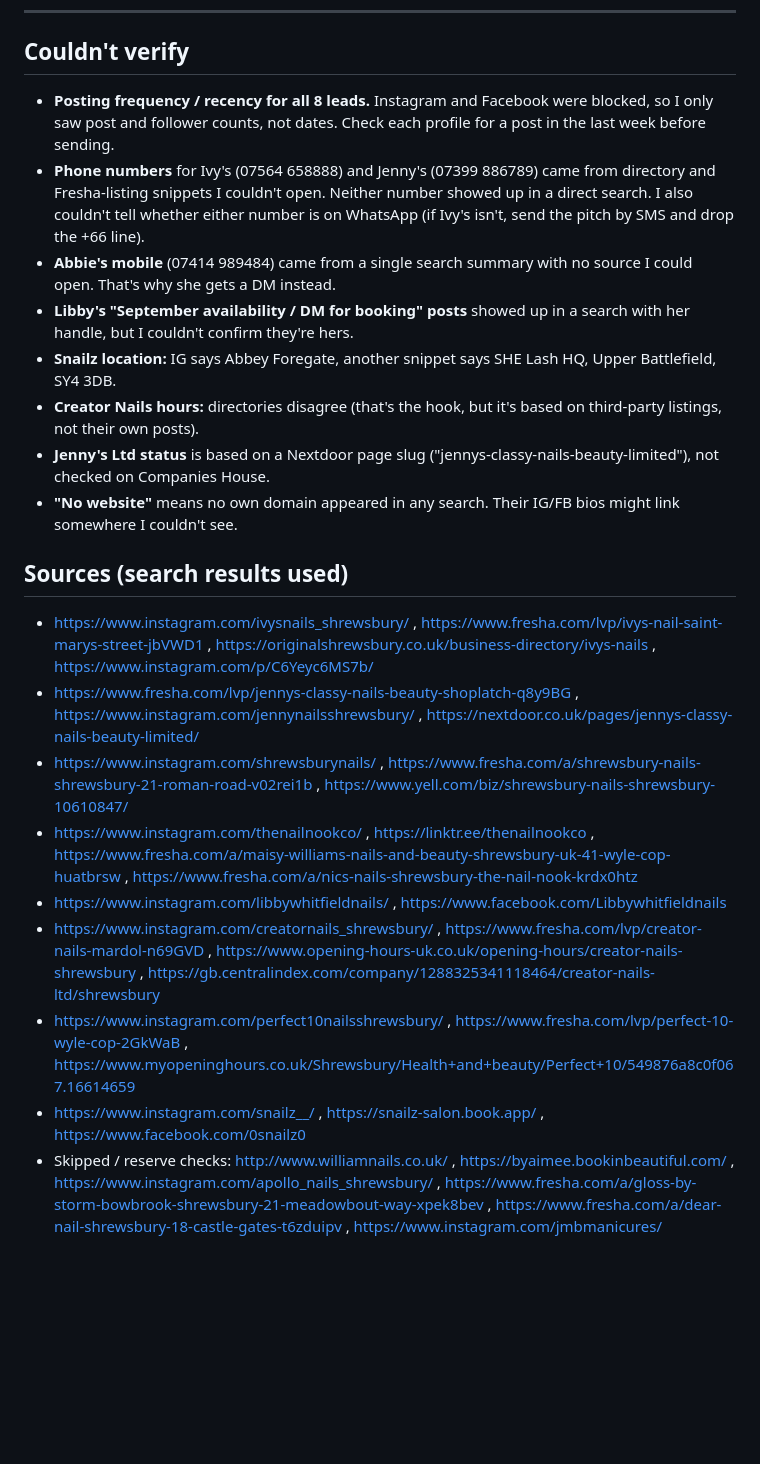
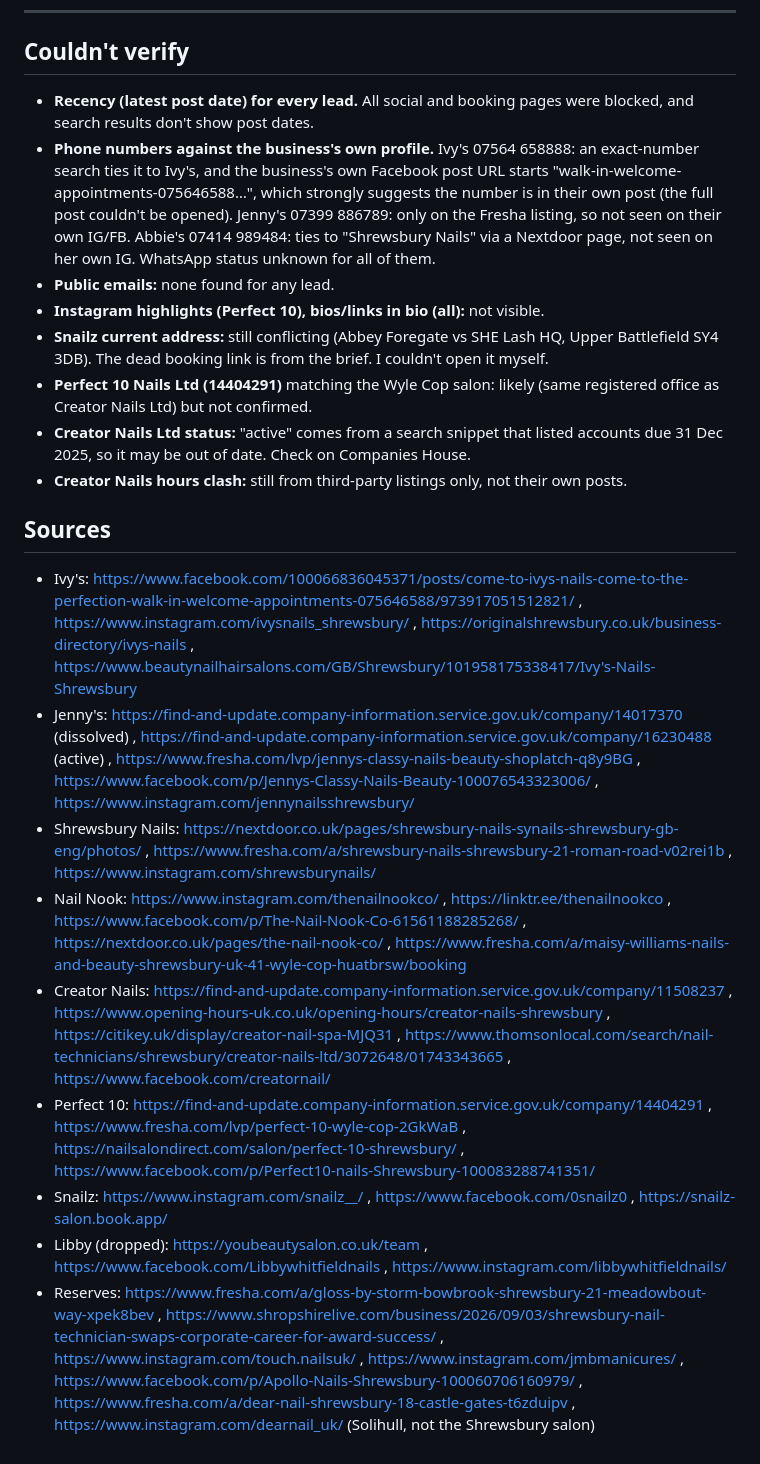
Before and after one commit to sonnybowen-afk/My-Team, a Markdown page: leads/shrewsbury-nail-salons-2026-09-24.md, the part around one of its changes. GitHub-like rendering; blank space fills up the shorter version.

```diff
--- a/leads/shrewsbury-nail-salons-2026-09-24.md
+++ b/leads/shrewsbury-nail-salons-2026-09-24.md
@@ -146,22 +137,22 @@ Subject: Re: Website for Snailz?
 ---
 
 ## Couldn't verify
-- **Posting frequency / recency for all 8 leads.** Instagram and Facebook were blocked, so I only saw post and follower counts, not dates. Check each profile for a post in the last week before sending.
-- **Phone numbers** for Ivy's (07564 658888) and Jenny's (07399 886789) came from directory and Fresha-listing snippets I couldn't open. Neither number showed up in a direct search. I also couldn't tell whether either number is on WhatsApp (if Ivy's isn't, send the pitch by SMS and drop the +66 line).
-- **Abbie's mobile** (07414 989484) came from a single search summary with no source I could open. That's why she gets a DM instead.
-- **Libby's "September availability / DM for booking" posts** showed up in a search with her handle, but I couldn't confirm they're hers.
-- **Snailz location:** IG says Abbey Foregate, another snippet says SHE Lash HQ, Upper Battlefield, SY4 3DB.
-- **Creator Nails hours:** directories disagree (that's the hook, but it's based on third-party listings, not their own posts).
-- **Jenny's Ltd status** is based on a Nextdoor page slug ("jennys-classy-nails-beauty-limited"), not checked on Companies House.
-- **"No website"** means no own domain appeared in any search. Their IG/FB bios might link somewhere I couldn't see.
+- **Recency (latest post date) for every lead.** All social and booking pages were blocked, and search results don't show post dates.
+- **Phone numbers against the business's own profile.** Ivy's 07564 658888: an exact-number search ties it to Ivy's, and the business's own Facebook post URL starts "walk-in-welcome-appointments-075646588…", which strongly suggests the number is in their own post (the full post couldn't be opened). Jenny's 07399 886789: only on the Fresha listing, so not seen on their own IG/FB. Abbie's 07414 989484: ties to "Shrewsbury Nails" via a Nextdoor page, not seen on her own IG. WhatsApp status unknown for all of them.
+- **Public emails:** none found for any lead.
+- **Instagram highlights (Perfect 10), bios/links in bio (all):** not visible.
+- **Snailz current address:** still conflicting (Abbey Foregate vs SHE Lash HQ, Upper Battlefield SY4 3DB). The dead booking link is from the brief. I couldn't open it myself.
+- **Perfect 10 Nails Ltd (14404291)** matching the Wyle Cop salon: likely (same registered office as Creator Nails Ltd) but not confirmed.
+- **Creator Nails Ltd status:** "active" comes from a search snippet that listed accounts due 31 Dec 2025, so it may be out of date. Check on Companies House.
+- **Creator Nails hours clash:** still from third-party listings only, not their own posts.
 
-## Sources (search results used)
-- https://www.instagram.com/ivysnails_shrewsbury/ , https://www.fresha.com/lvp/ivys-nail-saint-marys-street-jbVWD1 , https://originalshrewsbury.co.uk/business-directory/ivys-nails , https://www.instagram.com/p/C6Yeyc6MS7b/
-- https://www.fresha.com/lvp/jennys-classy-nails-beauty-shoplatch-q8y9BG , https://www.instagram.com/jennynailsshrewsbury/ , https://nextdoor.co.uk/pages/jennys-classy-nails-beauty-limited/
-- https://www.instagram.com/shrewsburynails/ , https://www.fresha.com/a/shrewsbury-nails-shrewsbury-21-roman-road-v02rei1b , https://www.yell.com/biz/shrewsbury-nails-shrewsbury-10610847/
-- https://www.instagram.com/thenailnookco/ , https://linktr.ee/thenailnookco , https://www.fresha.com/a/maisy-williams-nails-and-beauty-shrewsbury-uk-41-wyle-cop-huatbrsw , https://www.fresha.com/a/nics-nails-shrewsbury-the-nail-nook-krdx0htz
-- https://www.instagram.com/libbywhitfieldnails/ , https://www.facebook.com/Libbywhitfieldnails
-- https://www.instagram.com/creatornails_shrewsbury/ , https://www.fresha.com/lvp/creator-nails-mardol-n69GVD , https://www.opening-hours-uk.co.uk/opening-hours/creator-nails-shrewsbury , https://gb.centralindex.com/company/1288325341118464/creator-nails-ltd/shrewsbury
-- https://www.instagram.com/perfect10nailsshrewsbury/ , https://www.fresha.com/lvp/perfect-10-wyle-cop-2GkWaB , https://www.myopeninghours.co.uk/Shrewsbury/Health+and+beauty/Perfect+10/549876a8c0f067.16614659
-- https://www.instagram.com/snailz__/ , https://snailz-salon.book.app/ , https://www.facebook.com/0snailz0
-- Skipped / reserve checks: http://www.williamnails.co.uk/ , https://byaimee.bookinbeautiful.com/ , https://www.instagram.com/apollo_nails_shrewsbury/ , https://www.fresha.com/a/gloss-by-storm-bowbrook-shrewsbury-21-meadowbout-way-xpek8bev , https://www.fresha.com/a/dear-nail-shrewsbury-18-castle-gates-t6zduipv , https://www.instagram.com/jmbmanicures/
+## Sources
+- Ivy's: https://www.facebook.com/100066836045371/posts/come-to-ivys-nails-come-to-the-perfection-walk-in-welcome-appointments-075646588/973917051512821/ , https://www.instagram.com/ivysnails_shrewsbury/ , https://originalshrewsbury.co.uk/business-directory/ivys-nails , https://www.beautynailhairsalons.com/GB/Shrewsbury/101958175338417/Ivy's-Nails-Shrewsbury
+- Jenny's: https://find-and-update.company-information.service.gov.uk/company/14017370 (dissolved) , https://find-and-update.company-information.service.gov.uk/company/16230488 (active) , https://www.fresha.com/lvp/jennys-classy-nails-beauty-shoplatch-q8y9BG , https://www.facebook.com/p/Jennys-Classy-Nails-Beauty-100076543323006/ , https://www.instagram.com/jennynailsshrewsbury/
+- Shrewsbury Nails: https://nextdoor.co.uk/pages/shrewsbury-nails-synails-shrewsbury-gb-eng/photos/ , https://www.fresha.com/a/shrewsbury-nails-shrewsbury-21-roman-road-v02rei1b , https://www.instagram.com/shrewsburynails/
+- Nail Nook: https://www.instagram.com/thenailnookco/ , https://linktr.ee/thenailnookco , https://www.facebook.com/p/The-Nail-Nook-Co-61561188285268/ , https://nextdoor.co.uk/pages/the-nail-nook-co/ , https://www.fresha.com/a/maisy-williams-nails-and-beauty-shrewsbury-uk-41-wyle-cop-huatbrsw/booking
+- Creator Nails: https://find-and-update.company-information.service.gov.uk/company/11508237 , https://www.opening-hours-uk.co.uk/opening-hours/creator-nails-shrewsbury , https://citikey.uk/display/creator-nail-spa-MJQ31 , https://www.thomsonlocal.com/search/nail-technicians/shrewsbury/creator-nails-ltd/3072648/01743343665 , https://www.facebook.com/creatornail/
+- Perfect 10: https://find-and-update.company-information.service.gov.uk/company/14404291 , https://www.fresha.com/lvp/perfect-10-wyle-cop-2GkWaB , https://nailsalondirect.com/salon/perfect-10-shrewsbury/ , https://www.facebook.com/p/Perfect10-nails-Shrewsbury-100083288741351/
+- Snailz: https://www.instagram.com/snailz__/ , https://www.facebook.com/0snailz0 , https://snailz-salon.book.app/
+- Libby (dropped): https://youbeautysalon.co.uk/team , https://www.facebook.com/Libbywhitfieldnails , https://www.instagram.com/libbywhitfieldnails/
+- Reserves: https://www.fresha.com/a/gloss-by-storm-bowbrook-shrewsbury-21-meadowbout-way-xpek8bev , https://www.shropshirelive.com/business/2026/09/03/shrewsbury-nail-technician-swaps-corporate-career-for-award-success/ , https://www.instagram.com/touch.nailsuk/ , https://www.instagram.com/jmbmanicures/ , https://www.facebook.com/p/Apollo-Nails-Shrewsbury-100060706160979/ , https://www.fresha.com/a/dear-nail-shrewsbury-18-castle-gates-t6zduipv , https://www.instagram.com/dearnail_uk/ (Solihull, not the Shrewsbury salon)
```
Also changed, not shown: other parts of leads/shrewsbury-nail-salons-2026-09-24.md (+67 -76 lines).
